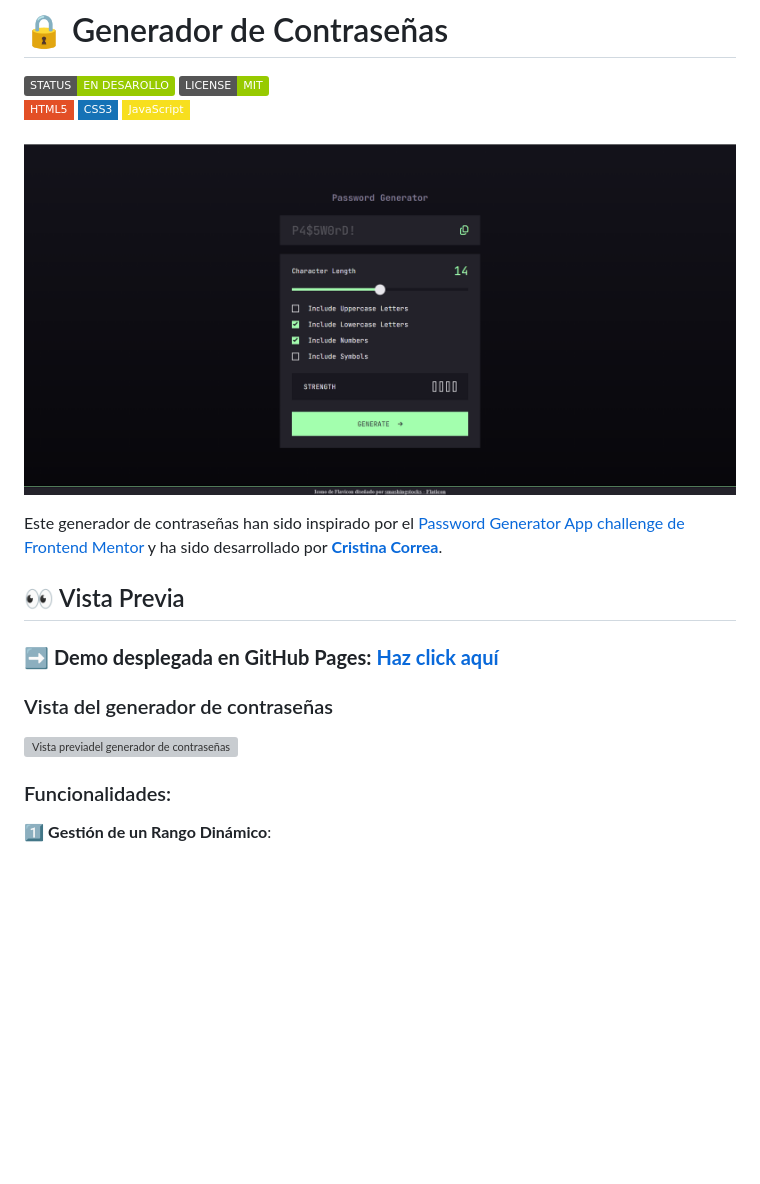
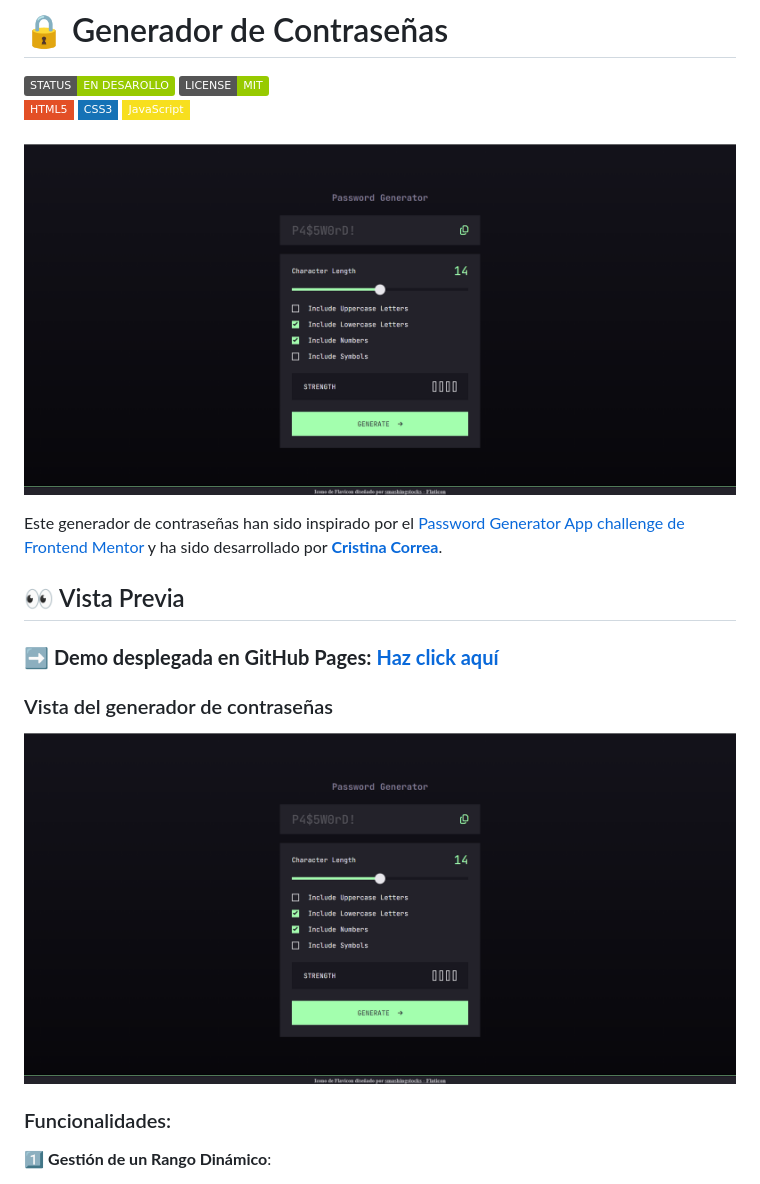
Before and after one commit to CrisCorreaS/password-generator, a Markdown page: README.md, the part around one of its changes. GitHub-like rendering; badges without logos; blank space fills up the shorter version; grey boxes are pictures that could not be loaded.

```diff
--- a/README.md
+++ b/README.md
@@ -14,7 +14,7 @@ Este generador de contraseñas han sido inspirado por el [Password Generator App
 ### ➡️ **Demo desplegada en GitHub Pages:** **[Haz click aquí](https://criscorreas.github.io/password-generator/)**
 
 ### Vista del generador de contraseñas
-![Vista previadel generador de contraseñas](https://github.com/CrisCorreaS/password-generator/blob/main/img/visualizaci%C3%B3n/iconos-vista.png)
+![Vista previa del generador de contraseñas](https://github.com/CrisCorreaS/password-generator/blob/main/img/visualizaci%C3%B3n/generador-vista.png)
 
 ### Funcionalidades:
  1️⃣ **Gestión de un Rango Dinámico**:
```
Also changed, not shown: other parts of README.md (+5 -5 lines).
